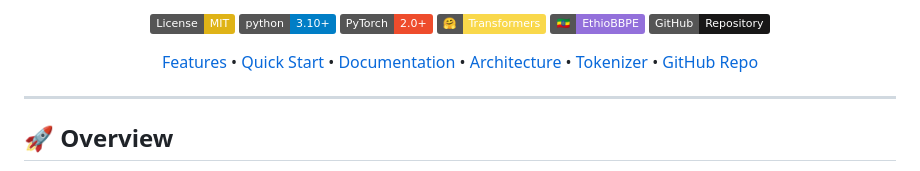
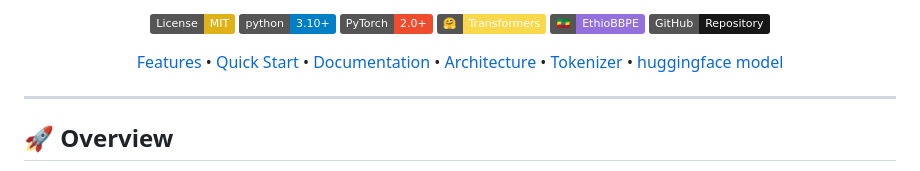
Before and after one commit to nexuss0781/Nexuss-Transformer, a Markdown page: README.md, the part around the change. Rendered like a GitHub page; badges without logos.

```diff
--- a/README.md
+++ b/README.md
@@ -12,7 +12,7 @@
 [![EthioBBPE](https://img.shields.io/badge/🇪🇹-EthioBBPE-9370db?logo=python)](https://github.com/nexuss0781/Ethio_BBPE)
 [![GitHub](https://img.shields.io/badge/GitHub-Repository-181717?logo=github)](https://github.com/nexuss0781/Nexuss-Transformer)
 
-[Features](#-features) • [Quick Start](#-quick-start) • [Documentation](#-documentation) • [Architecture](#-architecture) • [Tokenizer](#-native-ethiopian-tokenization) • [GitHub Repo](https://github.com/nexuss0781/Nexuss-Transformer)
+[Features](#-features) • [Quick Start](#-quick-start) • [Documentation](#-documentation) • [Architecture](#-architecture) • [Tokenizer](#-native-ethiopian-tokenization) • [huggingface model](https://huggingface.co/Nexuss0781/Nexuss-Transformer)
 
 </div>
 
```
